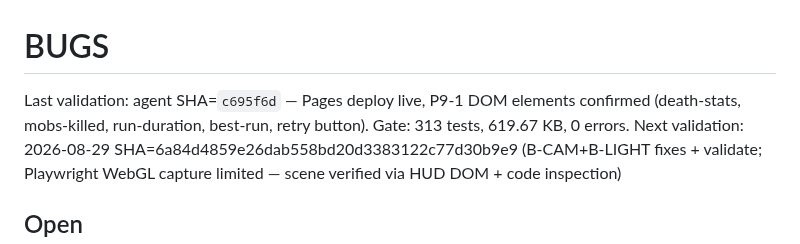
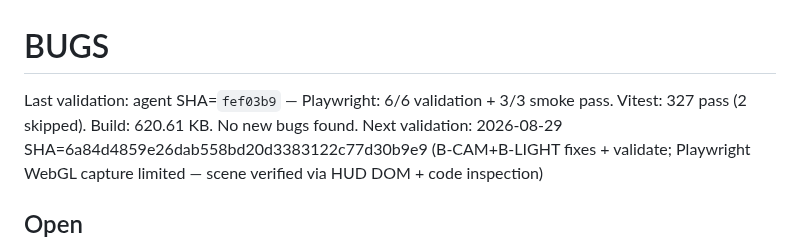
Before and after one commit to fr4iser90/autonomous-lab, a Markdown page: BUGS.md, the part around the change. Drawn GitHub-style.

```diff
--- a/BUGS.md
+++ b/BUGS.md
@@ -2,7 +2,7 @@
 
 # BUGS
 
-Last validation: agent SHA=`c695f6d` — Pages deploy live, P9-1 DOM elements confirmed (death-stats, mobs-killed, run-duration, best-run, retry button). Gate: 313 tests, 619.67 KB, 0 errors.
+Last validation: agent SHA=`fef03b9` — Playwright: 6/6 validation + 3/3 smoke pass. Vitest: 327 pass (2 skipped). Build: 620.61 KB. No new bugs found.
 Next validation: 2026-08-29 SHA=6a84d4859e26dab558bd20d3383122c77d30b9e9 (B-CAM+B-LIGHT fixes + validate; Playwright WebGL capture limited — scene verified via HUD DOM + code inspection)
 
 ## Open
```
Also changed, not shown: PROGRESS.md (+1 -0 lines).
